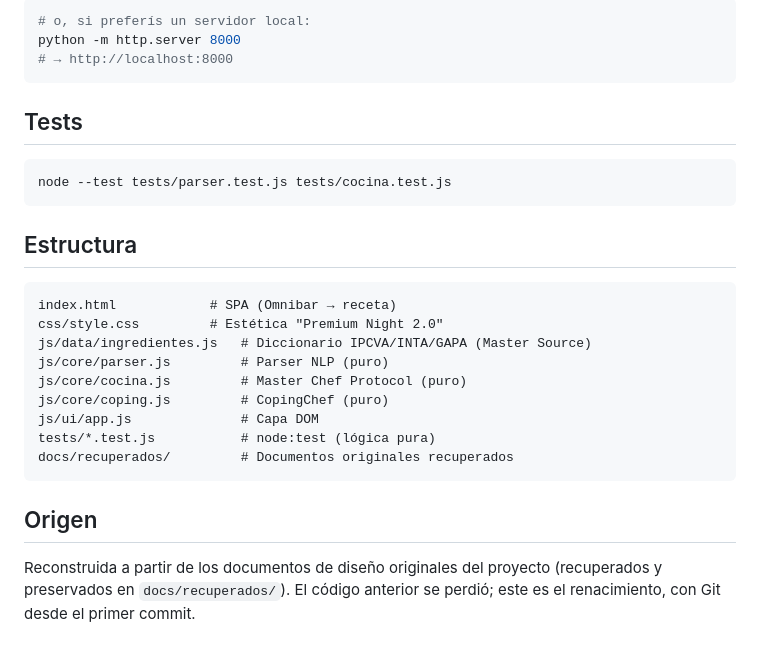
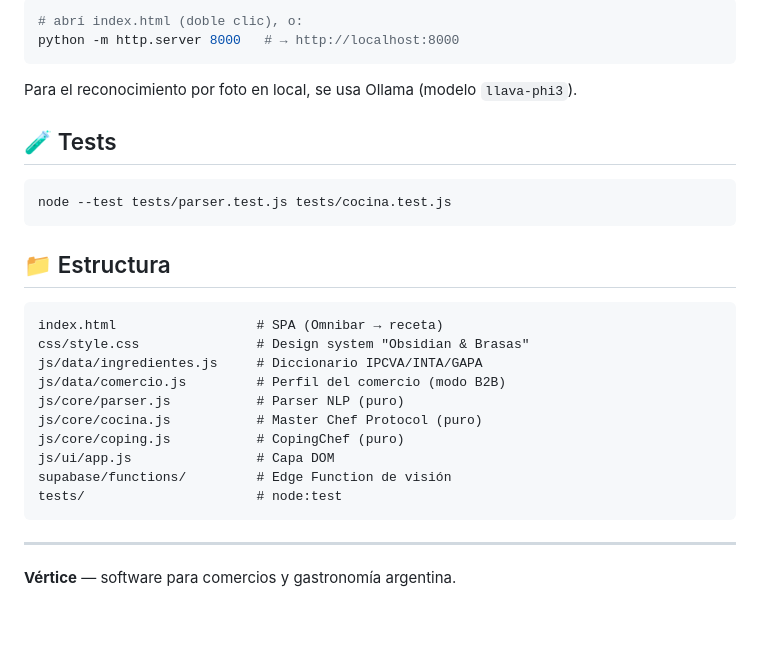
Before and after one commit to Lucianog13/simpleat, a Markdown page: README.md, the part around one of its changes. Drawn GitHub-style.

````diff
--- a/README.md
+++ b/README.md
@@ -16,30 +59,32 @@ No necesita build ni servidor. Abrí `index.html` en el navegador (doble clic).
 
 ```bash
-# o, si preferís un servidor local:
-python -m http.server 8000
-# → http://localhost:8000
+# abrí index.html (doble clic), o:
+python -m http.server 8000   # → http://localhost:8000
 ```
 
-## Tests
+Para el reconocimiento por foto en local, se usa Ollama (modelo `llava-phi3`).
+
+## 🧪 Tests
 
 ```bash
 node --test tests/parser.test.js tests/cocina.test.js
 ```
 
-## Estructura
+## 📁 Estructura
 
 ```
-index.html            # SPA (Omnibar → receta)
-css/style.css         # Estética "Premium Night 2.0"
-js/data/ingredientes.js   # Diccionario IPCVA/INTA/GAPA (Master Source)
-js/core/parser.js         # Parser NLP (puro)
-js/core/cocina.js         # Master Chef Protocol (puro)
-js/core/coping.js         # CopingChef (puro)
-js/ui/app.js              # Capa DOM
-tests/*.test.js           # node:test (lógica pura)
-docs/recuperados/         # Documentos originales recuperados
+index.html                  # SPA (Omnibar → receta)
+css/style.css               # Design system "Obsidian & Brasas"
+js/data/ingredientes.js     # Diccionario IPCVA/INTA/GAPA
+js/data/comercio.js         # Perfil del comercio (modo B2B)
+js/core/parser.js           # Parser NLP (puro)
+js/core/cocina.js           # Master Chef Protocol (puro)
+js/core/coping.js           # CopingChef (puro)
+js/ui/app.js                # Capa DOM
+supabase/functions/         # Edge Function de visión
+tests/                      # node:test
 ```
 
-## Origen
+---
 
-Reconstruida a partir de los documentos de diseño originales del proyecto (recuperados y preservados en `docs/recuperados/`). El código anterior se perdió; este es el renacimiento, con Git desde el primer commit.
+**Vértice** — software para comercios y gastronomía argentina.
````
Also changed, not shown: other parts of README.md (+53 -10 lines), assets/pantalla-carniceria.png (added), assets/pantalla-inicio.png (added), assets/pantalla-receta.png (added).
